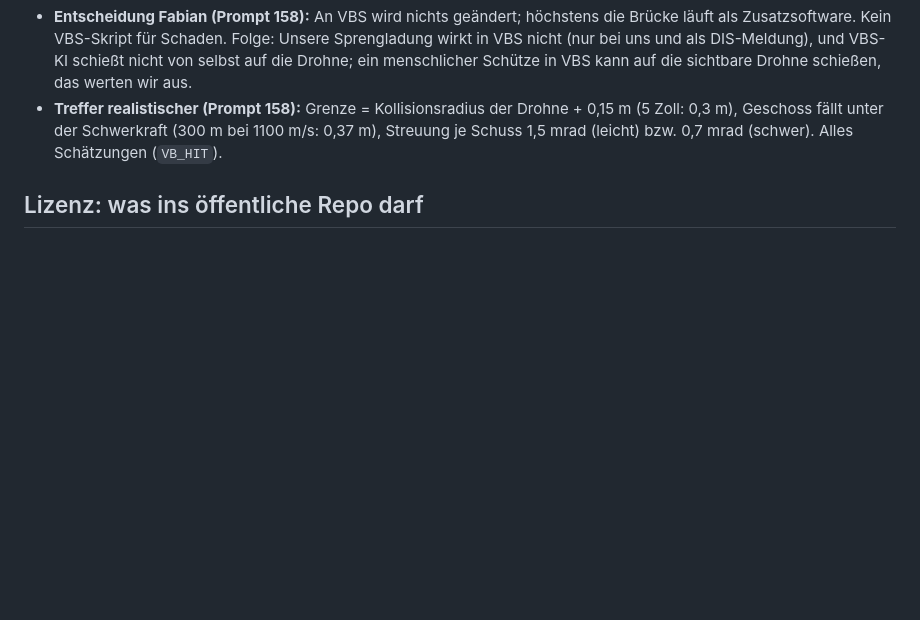
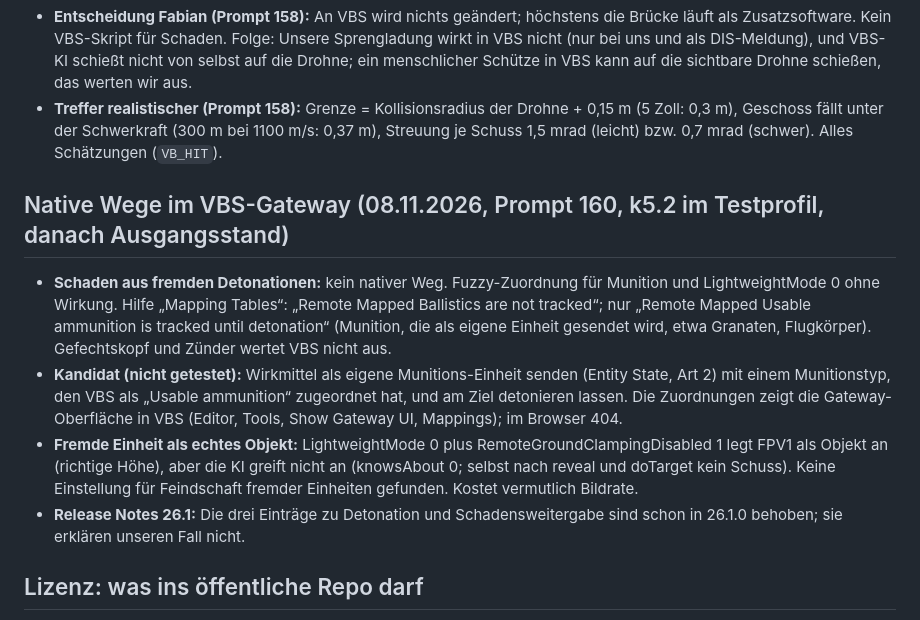
Before and after one commit to Bladeage/web-fpv, a Markdown page: docs/dis-drohne.md, the part around the change. GitHub-like rendering; blank space fills up the shorter version.

Commit message:
Native Wege im VBS-Gateway dokumentiert

```diff
--- a/docs/dis-drohne.md
+++ b/docs/dis-drohne.md
@@ -224,6 +224,13 @@ Je Ort ein Radpanzer, ein Schützenpanzer, ein Soldat (VBS als Host mit World Se
 - **Entscheidung Fabian (Prompt 158):** An VBS wird nichts geändert; höchstens die Brücke läuft als Zusatzsoftware. Kein VBS-Skript für Schaden. Folge: Unsere Sprengladung wirkt in VBS nicht (nur bei uns und als DIS-Meldung), und VBS-KI schießt nicht von selbst auf die Drohne; ein menschlicher Schütze in VBS kann auf die sichtbare Drohne schießen, das werten wir aus.
 - **Treffer realistischer (Prompt 158):** Grenze = Kollisionsradius der Drohne + 0,15 m (5 Zoll: 0,3 m), Geschoss fällt unter der Schwerkraft (300 m bei 1100 m/s: 0,37 m), Streuung je Schuss 1,5 mrad (leicht) bzw. 0,7 mrad (schwer). Alles Schätzungen (`VB_HIT`).
 
+## Native Wege im VBS-Gateway (08.11.2026, Prompt 160, k5.2 im Testprofil, danach Ausgangsstand)
+
+- **Schaden aus fremden Detonationen:** kein nativer Weg. Fuzzy-Zuordnung für Munition und LightweightMode 0 ohne Wirkung. Hilfe „Mapping Tables“: „Remote Mapped Ballistics are not tracked“; nur „Remote Mapped Usable ammunition is tracked until detonation“ (Munition, die als eigene Einheit gesendet wird, etwa Granaten, Flugkörper). Gefechtskopf und Zünder wertet VBS nicht aus.
+- **Kandidat (nicht getestet):** Wirkmittel als eigene Munitions-Einheit senden (Entity State, Art 2) mit einem Munitionstyp, den VBS als „Usable ammunition“ zugeordnet hat, und am Ziel detonieren lassen. Die Zuordnungen zeigt die Gateway-Oberfläche in VBS (Editor, Tools, Show Gateway UI, Mappings); im Browser 404.
+- **Fremde Einheit als echtes Objekt:** LightweightMode 0 plus RemoteGroundClampingDisabled 1 legt FPV1 als Objekt an (richtige Höhe), aber die KI greift nicht an (knowsAbout 0; selbst nach reveal und doTarget kein Schuss). Keine Einstellung für Feindschaft fremder Einheiten gefunden. Kostet vermutlich Bildrate.
+- **Release Notes 26.1:** Die drei Einträge zu Detonation und Schadensweitergabe sind schon in 26.1.0 behoben; sie erklären unseren Fall nicht.
+
 ## Lizenz: was ins öffentliche Repo darf
 
 - **Ja:** einzelne SISO-Werte und unsere Zuordnung zu den Grundtypen, mit dem Vermerk „Reprinted with permission from SISO Inc.“ im Code und in diesem Dokument. Grund: SISO-REF-010 erlaubt Kopie und abgeleitete Werke mit diesem Vermerk (XML für alle Zwecke, Dokumentation nichtkommerziell; gesichert). Keine Rechtsberatung.
```
Also changed, not shown: docs/prompt-historie.md (+1 -0 lines).
